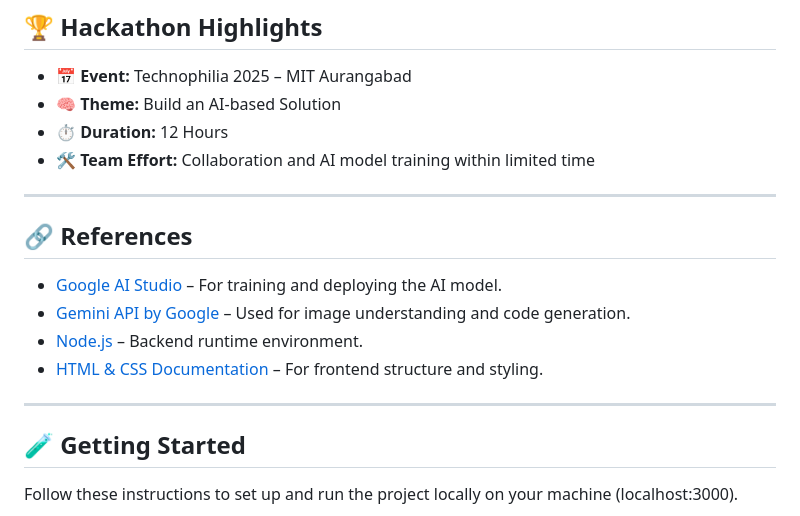
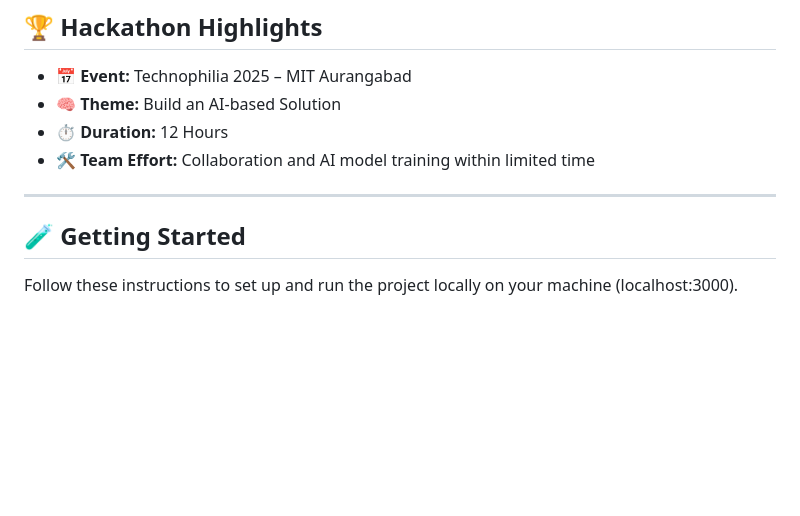
Before and after one commit to Ismail-dcode/CodeByte, a Markdown page: README.md, the part around the change. Drawn GitHub-style; blank space fills up the shorter version.

Commit message:
Update README.md
Guess not need it

```diff
--- a/README.md
+++ b/README.md
@@ -79,16 +79,6 @@ Our team participated in the **Technophilia 2025 AI Hackathon** at MIT College,
 - 🛠️ **Team Effort:** Collaboration and AI model training within limited time
 
 ---
-
-## 🔗 References
-
-- [Google AI Studio](https://makersuite.google.com/) – For training and deploying the AI model.
-- [Gemini API by Google](https://deepmind.google/discover/gemini/) – Used for image understanding and code generation.
-- [Node.js](https://nodejs.org/) – Backend runtime environment.
-- [HTML & CSS Documentation](https://developer.mozilla.org/en-US/) – For frontend structure and styling.
-
----
-
 ## 🧪 Getting Started
 
 Follow these instructions to set up and run the project locally on your machine (localhost:3000).
```
